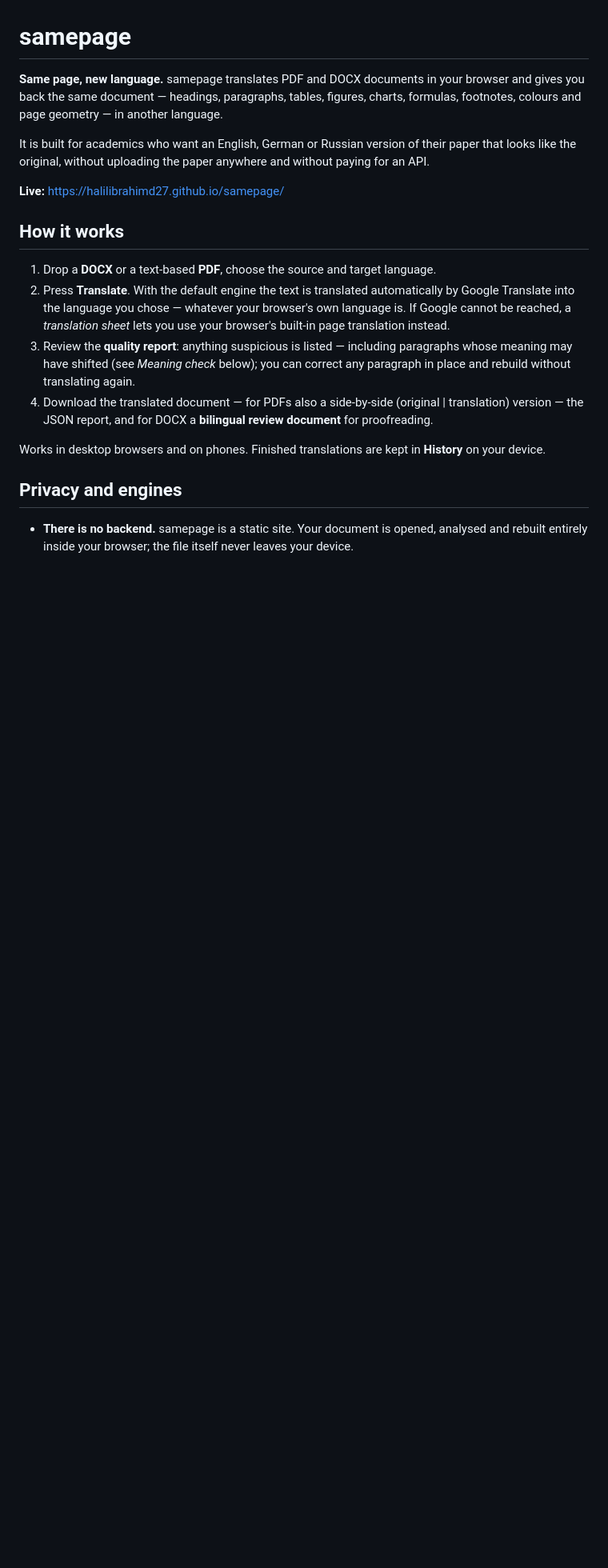
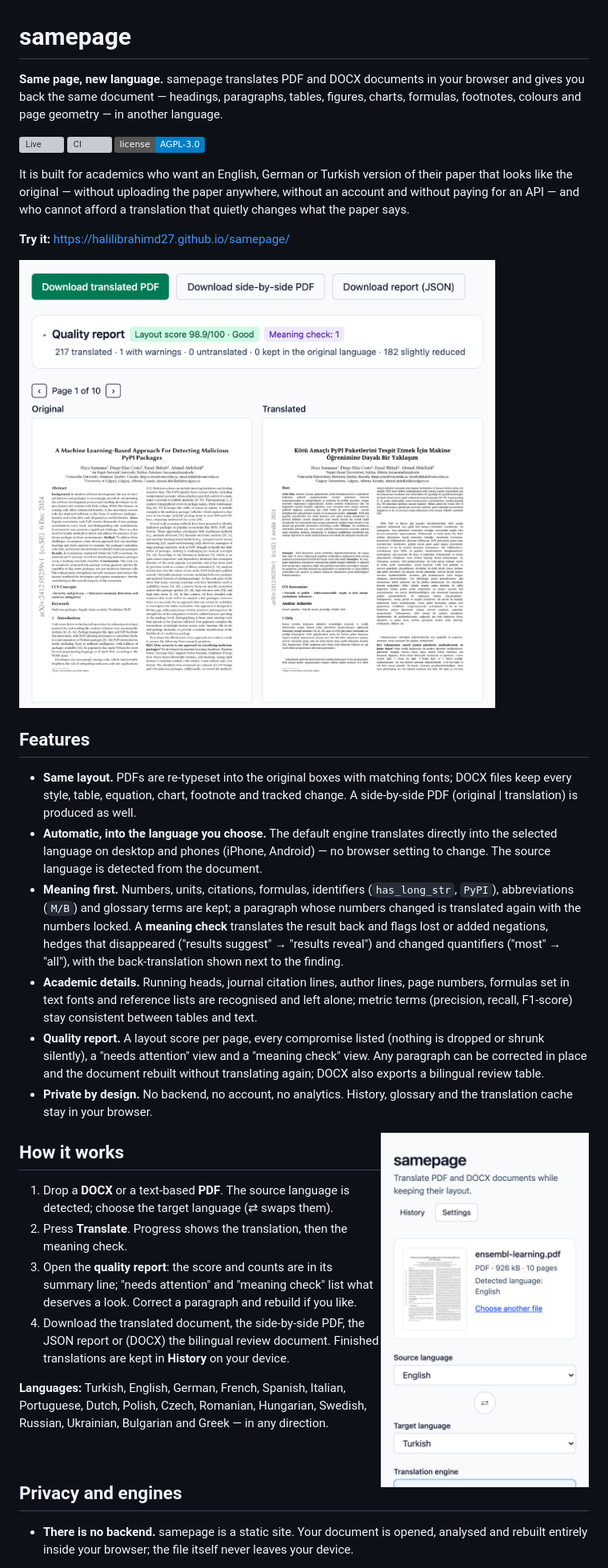
Before and after one commit to halilibrahimd27/samepage, a Markdown page: README.md, the part around one of its changes. Shown at 80% size. GitHub-like rendering; pictures changed too: media/phone.png (added), media/result.png (added); badges without logos; blank space fills up the shorter version; grey boxes are pictures that could not be loaded.

```diff
--- a/README.md
+++ b/README.md
@@ -4,26 +4,58 @@
 gives you back the same document — headings, paragraphs, tables, figures, charts, formulas,
 footnotes, colours and page geometry — in another language.
 
-It is built for academics who want an English, German or Russian version of their paper that
-looks like the original, without uploading the paper anywhere and without paying for an API.
+[![Live](https://img.shields.io/badge/live-halilibrahimd27.github.io%2Fsamepage-0b7a3e)](https://halilibrahimd27.github.io/samepage/)
+[![CI](https://github.com/halilibrahimd27/samepage/actions/workflows/ci.yml/badge.svg)](https://github.com/halilibrahimd27/samepage/actions/workflows/ci.yml)
+[![License: AGPL-3.0](https://img.shields.io/badge/license-AGPL--3.0-blue)](LICENSE)
 
-**Live:** https://halilibrahimd27.github.io/samepage/
+It is built for academics who want an English, German or Turkish version of their paper that
+looks like the original — without uploading the paper anywhere, without an account and without
+paying for an API — and who cannot afford a translation that quietly changes what the paper says.
+
+**Try it:** https://halilibrahimd27.github.io/samepage/
+
+![A paper translated from English into Turkish: quality report and side-by-side preview](media/result.png)
+
+## Features
+
+- **Same layout.** PDFs are re-typeset into the original boxes with matching fonts; DOCX files
+  keep every style, table, equation, chart, footnote and tracked change. A side-by-side PDF
+  (original | translation) is produced as well.
+- **Automatic, into the language you choose.** The default engine translates directly into the
+  selected language on desktop and phones (iPhone, Android) — no browser setting to change. The
+  source language is detected from the document.
+- **Meaning first.** Numbers, units, citations, formulas, identifiers (`has_long_str`, `PyPI`),
+  abbreviations (`M/B`) and glossary terms are kept; a paragraph whose numbers changed is
+  translated again with the numbers locked. A **meaning check** translates the result back and
+  flags lost or added negations, hedges that disappeared ("results suggest" → "results reveal")
+  and changed quantifiers ("most" → "all"), with the back-translation shown next to the finding.
+- **Academic details.** Running heads, journal citation lines, author lines, page numbers,
+  formulas set in text fonts and reference lists are recognised and left alone; metric terms
+  (precision, recall, F1-score) stay consistent between tables and text.
+- **Quality report.** A layout score per page, every compromise listed (nothing is dropped or
+  shrunk silently), a "needs attention" view and a "meaning check" view. Any paragraph can be
+  corrected in place and the document rebuilt without translating again; DOCX also exports a
+  bilingual review table.
+- **Private by design.** No backend, no account, no analytics. History, glossary and the
+  translation cache stay in your browser.
+
+<img src="media/phone.png" alt="samepage on a phone" width="260" align="right">
 
 ## How it works
 
-1. Drop a **DOCX** or a text-based **PDF**, choose the source and target language.
-2. Press **Translate**. With the default engine the text is translated automatically by Google
-   Translate into the language you chose — whatever your browser's own language is. If Google
-   cannot be reached, a _translation sheet_ lets you use your browser's built-in page
-   translation instead.
-3. Review the **quality report**: anything suspicious is listed — including paragraphs whose
-   meaning may have shifted (see _Meaning check_ below); you can correct any paragraph in place
-   and rebuild without translating again.
-4. Download the translated document — for PDFs also a side-by-side (original | translation)
-   version — the JSON report, and for DOCX a **bilingual review document** for proofreading.
+1. Drop a **DOCX** or a text-based **PDF**. The source language is detected; choose the target
+   language (⇄ swaps them).
+2. Press **Translate**. Progress shows the translation, then the meaning check.
+3. Open the **quality report**: the score and counts are in its summary line; "needs attention"
+   and "meaning check" list what deserves a look. Correct a paragraph and rebuild if you like.
+4. Download the translated document, the side-by-side PDF, the JSON report or (DOCX) the
+   bilingual review document. Finished translations are kept in **History** on your device.
 
-Works in desktop browsers and on phones. Finished translations are kept in
-**History** on your device.
+**Languages:** Turkish, English, German, French, Spanish, Italian, Portuguese, Dutch, Polish,
+Czech, Romanian, Hungarian, Swedish, Russian, Ukrainian, Bulgarian and Greek — in any
+direction.
+
+<br clear="right">
 
 ## Privacy and engines
 
```
Also changed, not shown: other parts of README.md (+30 -42 lines).
